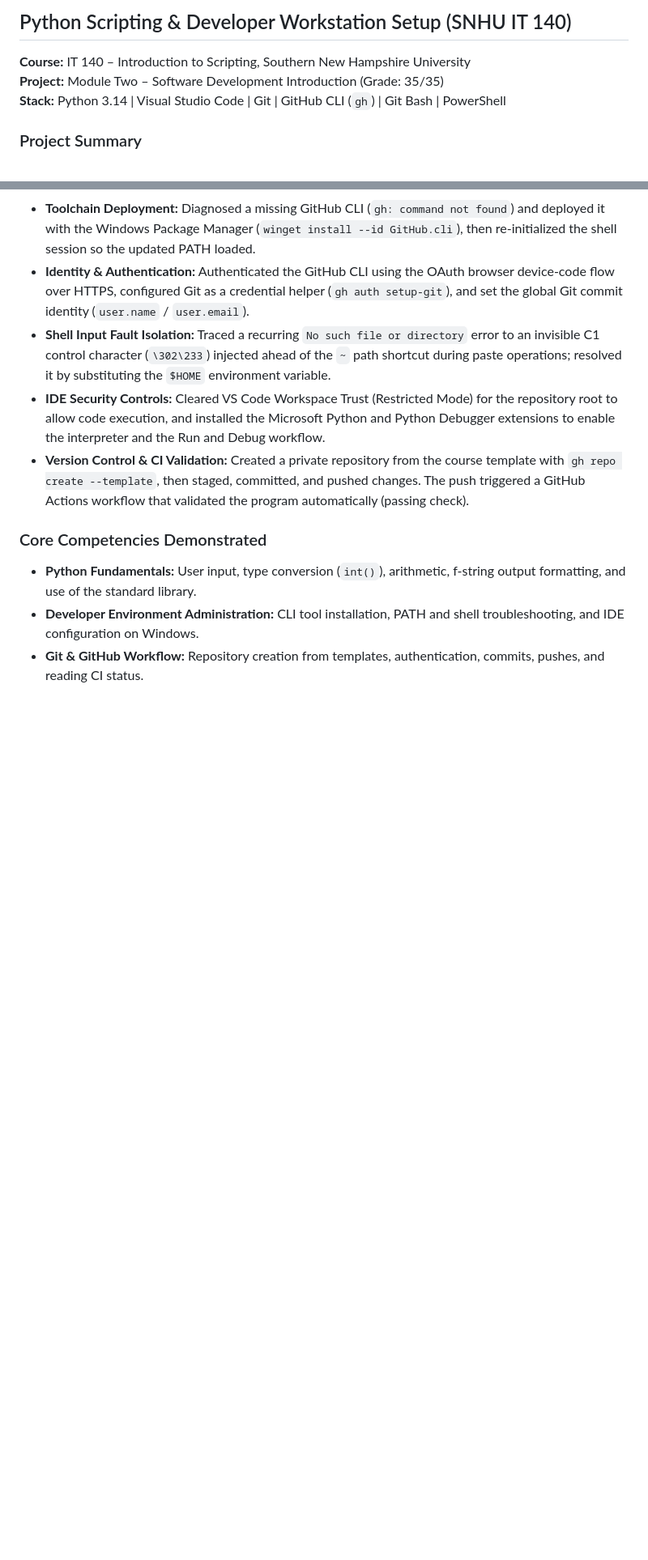
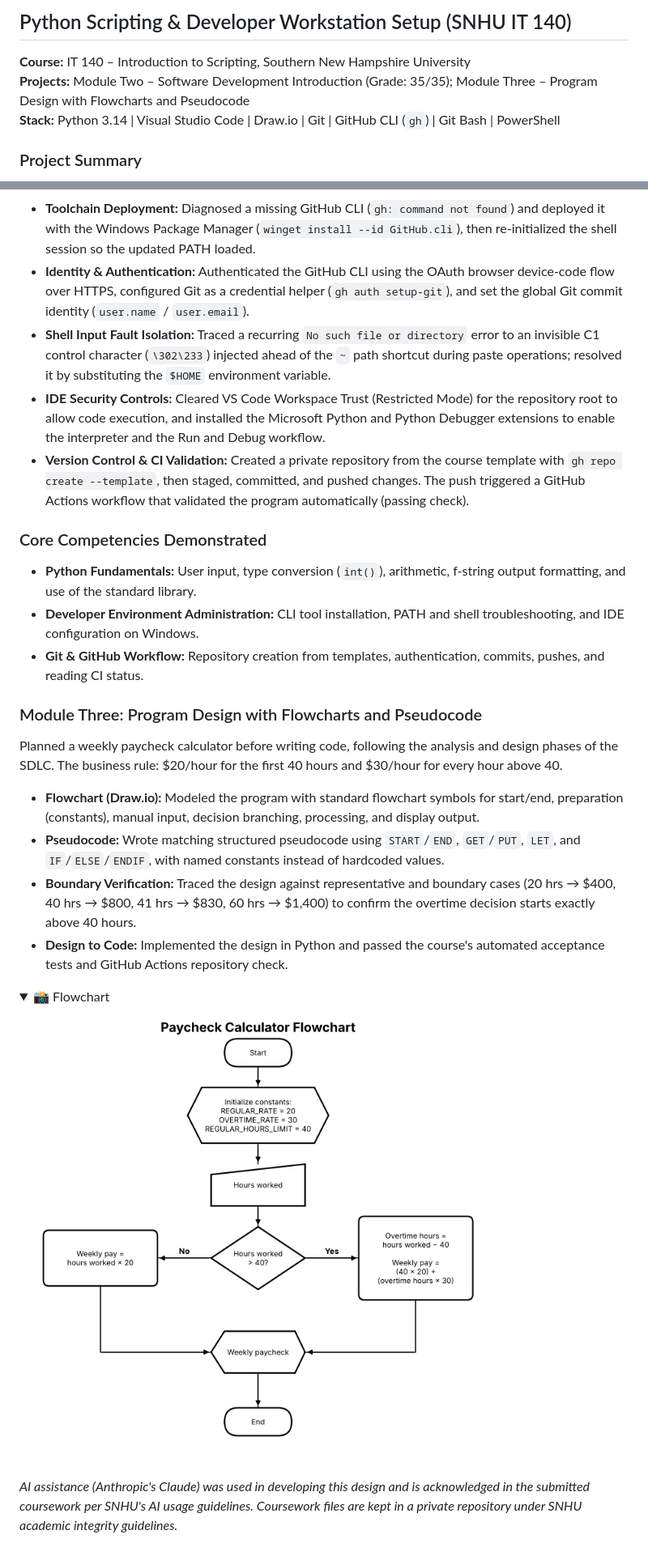
Before and after one commit to tdeshotel86/IT-support-portfolio, a Markdown page: README.md, 2 parts joined by grey strips. Shown at 81% size. GitHub-like rendering; pictures changed too: docs/images/it140-paycheck-calculator-flowchart.png (added); folded sections open; blank space fills up the shorter version.

Commit message:
Add IT 140 Module Three program design project
Co-Authored-By: Claude Opus 5.5 <noreply@anthropic.com>
Claude-Session: https://claude.ai/code/session_011vbtjLbLMhE7WuRZZg2ULA

```diff
--- a/README.md
+++ b/README.md
@@ -172,8 +172,8 @@ Start-Process -FilePath "$env:SystemRoot\System32\ServerManager.exe" -WindowStyl
 
 ## Python Scripting & Developer Workstation Setup (SNHU IT 140)
 **Course:** IT 140 – Introduction to Scripting, Southern New Hampshire University
-**Project:** Module Two – Software Development Introduction (Grade: 35/35)
-**Stack:** Python 3.14 | Visual Studio Code | Git | GitHub CLI (`gh`) | Git Bash | PowerShell
+**Projects:** Module Two – Software Development Introduction (Grade: 35/35); Module Three – Program Design with Flowcharts and Pseudocode
+**Stack:** Python 3.14 | Visual Studio Code | Draw.io | Git | GitHub CLI (`gh`) | Git Bash | PowerShell
 
 ### Project Summary
 Built a Python command-line program that collects user input, converts data types, and calculates a birth year from the system clock (`datetime.date.today().year`) instead of a hardcoded value, so the script stays accurate in any year. Followed the Software Development Life Cycle (analysis, design, construction, testing, debugging) with a documented module docstring, a `main()` entry point, and a `__name__ == "__main__"` guard. Source code is kept in a private course repository under SNHU academic integrity guidelines.
@@ -189,3 +189,20 @@ Built a Python command-line program that collects user input, converts data type
 * **Python Fundamentals:** User input, type conversion (`int()`), arithmetic, f-string output formatting, and use of the standard library.
 * **Developer Environment Administration:** CLI tool installation, PATH and shell troubleshooting, and IDE configuration on Windows.
 * **Git & GitHub Workflow:** Repository creation from templates, authentication, commits, pushes, and reading CI status.
+
+### Module Three: Program Design with Flowcharts and Pseudocode
+Planned a weekly paycheck calculator before writing code, following the analysis and design phases of the SDLC. The business rule: $20/hour for the first 40 hours and $30/hour for every hour above 40.
+
+* **Flowchart (Draw.io):** Modeled the program with standard flowchart symbols for start/end, preparation (constants), manual input, decision branching, processing, and display output.
+* **Pseudocode:** Wrote matching structured pseudocode using `START`/`END`, `GET`/`PUT`, `LET`, and `IF`/`ELSE`/`ENDIF`, with named constants instead of hardcoded values.
+* **Boundary Verification:** Traced the design against representative and boundary cases (20 hrs → $400, 40 hrs → $800, 41 hrs → $830, 60 hrs → $1,400) to confirm the overtime decision starts exactly above 40 hours.
+* **Design to Code:** Implemented the design in Python and passed the course's automated acceptance tests and GitHub Actions repository check.
+
+<details>
+<summary>📸 Flowchart</summary>
+
+<img width="600" alt="Paycheck calculator flowchart: hours worked are checked against 40, with separate regular-pay and overtime-pay calculations that join at the weekly paycheck output" src="docs/images/it140-paycheck-calculator-flowchart.png" />
+
+</details>
+
+*AI assistance (Anthropic's Claude) was used in developing this design and is acknowledged in the submitted coursework per SNHU's AI usage guidelines. Coursework files are kept in a private repository under SNHU academic integrity guidelines.*
```
